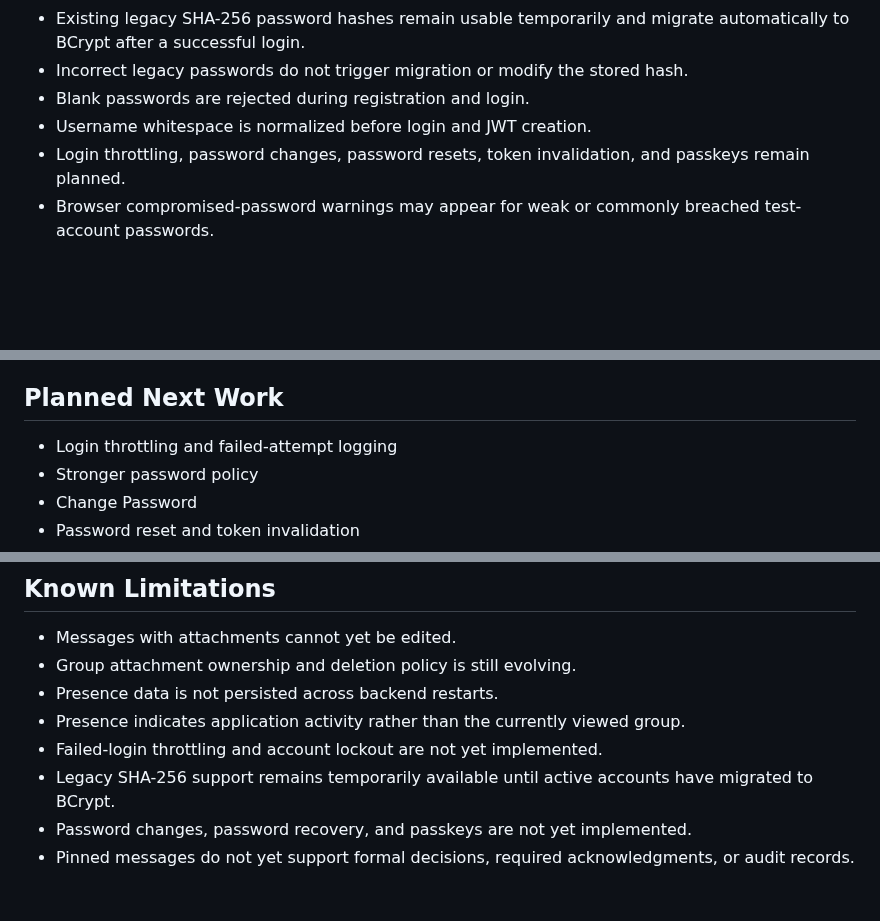
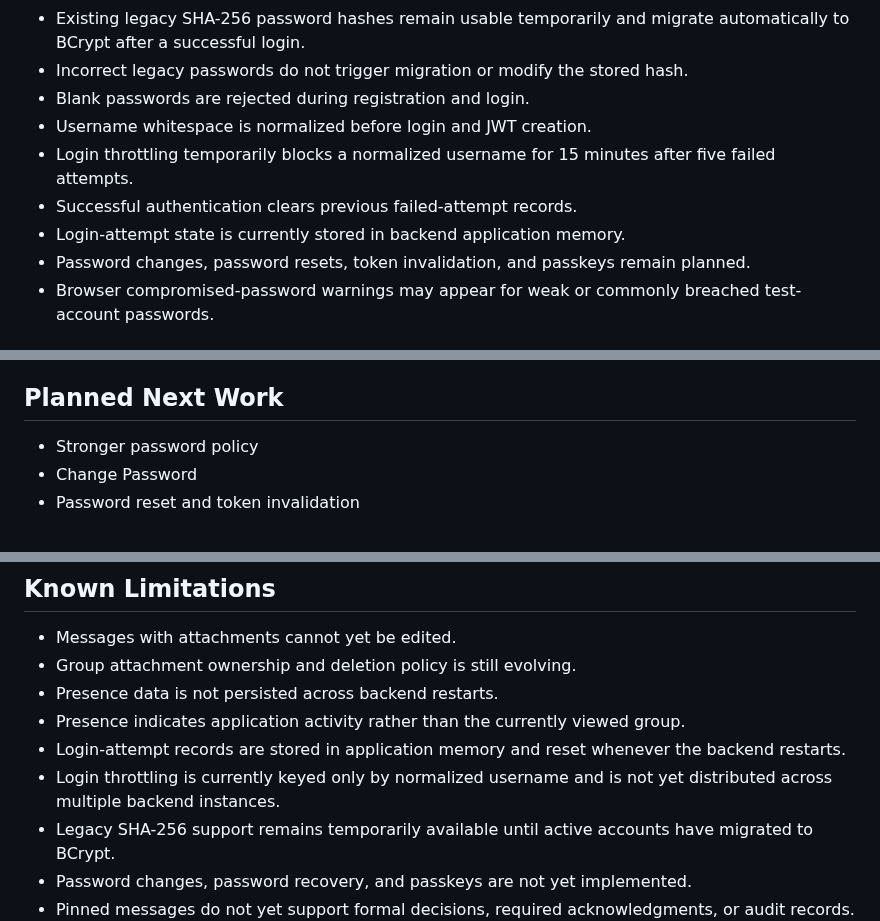
Before and after one commit to ThereseK02/secure-messaging-platform, a Markdown page: CURRENT_STATE.md, 3 parts joined by grey strips. GitHub-like rendering; blank space fills up the shorter version.

```diff
--- a/CURRENT_STATE.md
+++ b/CURRENT_STATE.md
@@ -11,7 +11,10 @@ This document summarizes the currently implemented and deployed behavior of the
 - Incorrect legacy passwords do not trigger migration or modify the stored hash.
 - Blank passwords are rejected during registration and login.
 - Username whitespace is normalized before login and JWT creation.
-- Login throttling, password changes, password resets, token invalidation, and passkeys remain planned.
+- Login throttling temporarily blocks a normalized username for 15 minutes after five failed attempts.
+- Successful authentication clears previous failed-attempt records.
+- Login-attempt state is currently stored in backend application memory.
+- Password changes, password resets, token invalidation, and passkeys remain planned.
 - Browser compromised-password warnings may appear for weak or commonly breached test-account passwords.
 
 ## Direct Messaging
@@ -131,7 +134,6 @@ This document summarizes the currently implemented and deployed behavior of the
 - Phase 5 conversation and member tools are complete for the current planned scope.
 
 ## Planned Next Work
-- Login throttling and failed-attempt logging
 - Stronger password policy
 - Change Password
 - Password reset and token invalidation
@@ -145,7 +147,8 @@ This document summarizes the currently implemented and deployed behavior of the
 - Group attachment ownership and deletion policy is still evolving.
 - Presence data is not persisted across backend restarts.
 - Presence indicates application activity rather than the currently viewed group.
-- Failed-login throttling and account lockout are not yet implemented.
+- Login-attempt records are stored in application memory and reset whenever the backend restarts.
+- Login throttling is currently keyed only by normalized username and is not yet distributed across multiple backend instances.
 - Legacy SHA-256 support remains temporarily available until active accounts have migrated to BCrypt.
 - Password changes, password recovery, and passkeys are not yet implemented.
 - Pinned messages do not yet support formal decisions, required acknowledgments, or audit records.
```
Also changed, not shown: CHANGELOG.md (+9 -0 lines).
